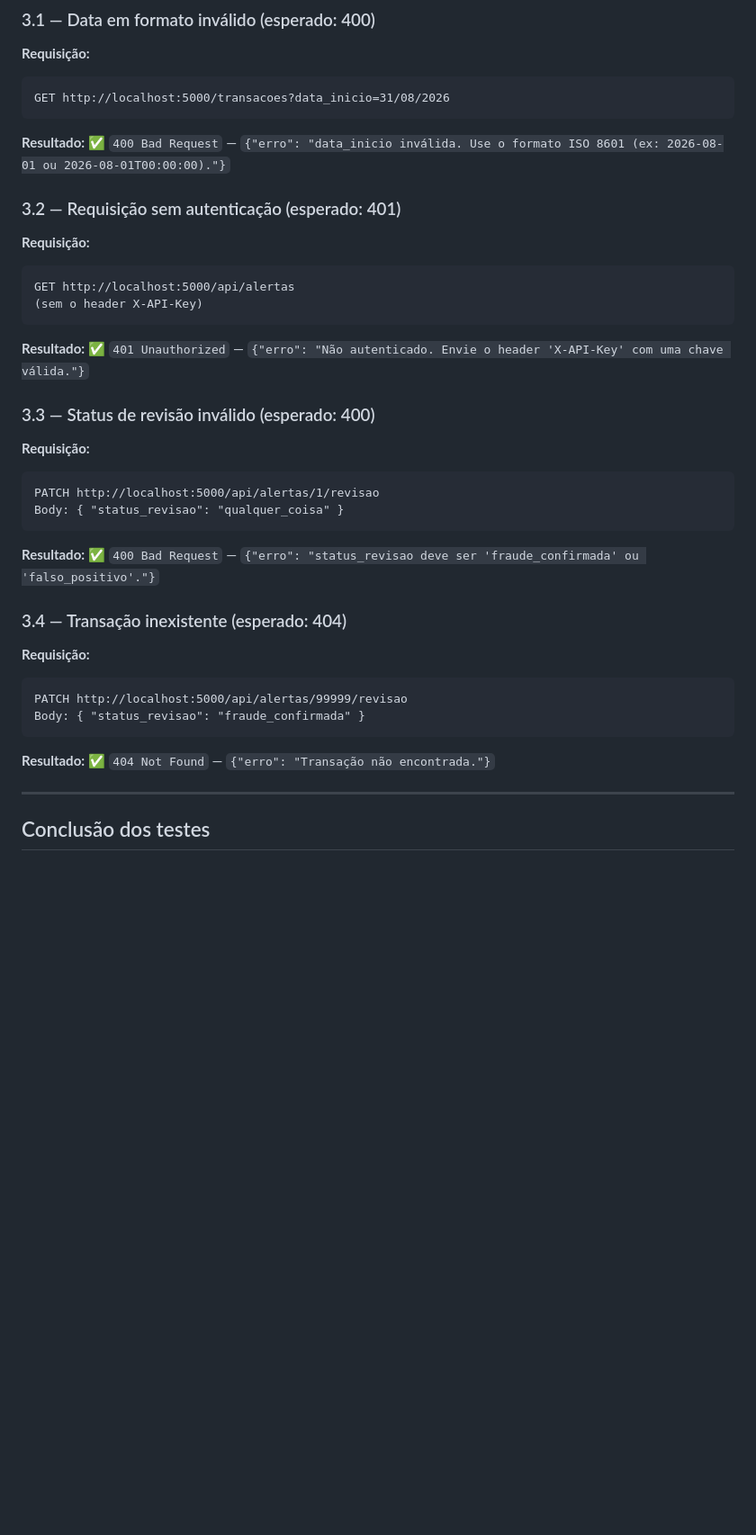
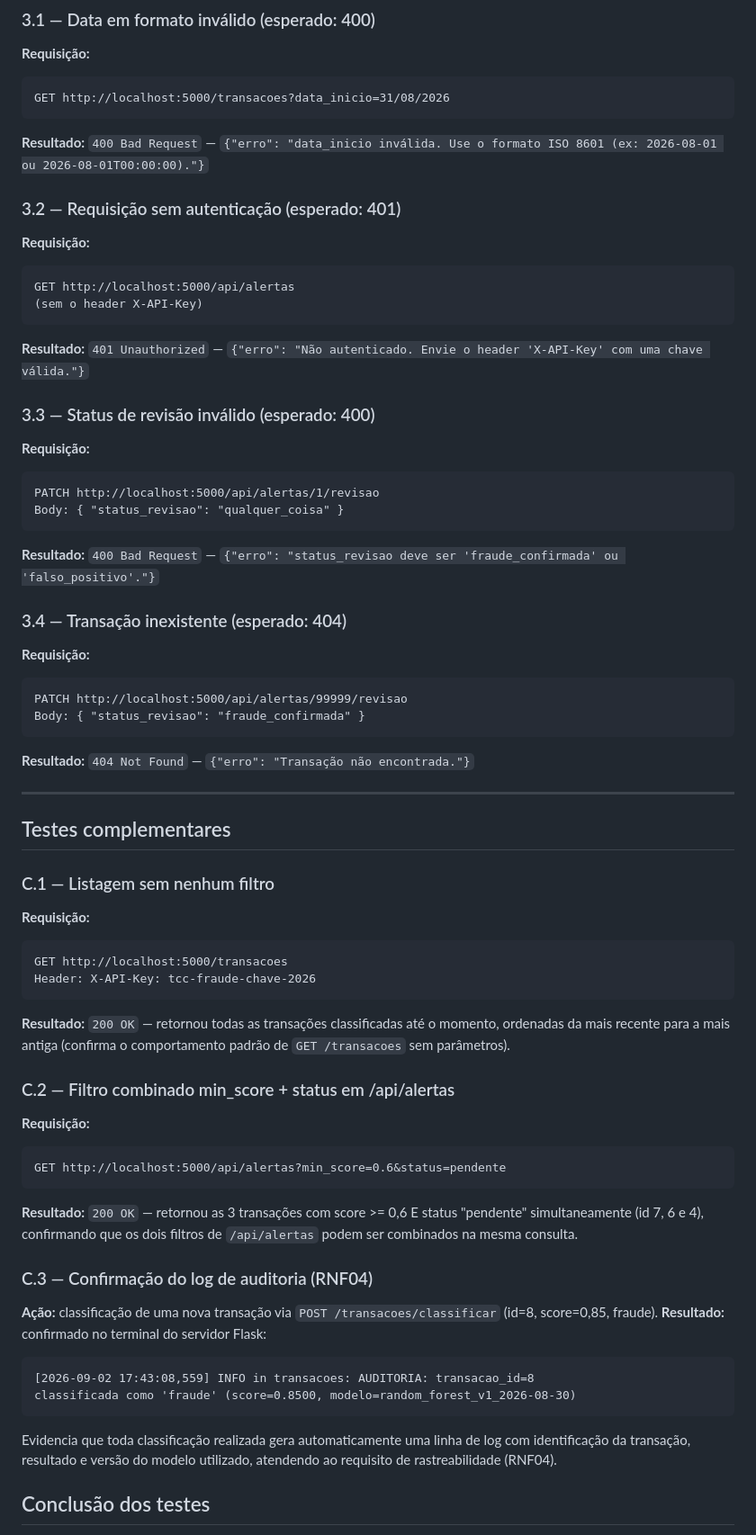
Before and after one commit to Guiiferreira/TCC-Deteccao-de-fraudes-em-transacoes-financeiras, a Markdown page: fraude_deteccao_tcc/EVIDENCIAS_TESTES.md, the part around one of its changes. Shown at 90% size. GitHub-like rendering; blank space fills up the shorter version.

Commit message:
Completa evidencias de testes com todos os cenarios validados e testes complementares (log de auditoria, filtros combinados)

````diff
--- a/fraude_deteccao_tcc/EVIDENCIAS_TESTES.md
+++ b/fraude_deteccao_tcc/EVIDENCIAS_TESTES.md
@@ -93,7 +93,7 @@ consulta.
 ```
 GET http://localhost:5000/transacoes?data_inicio=31/08/2026
 ```
-**Resultado:** ✅ `400 Bad Request` — `{"erro": "data_inicio inválida.
+**Resultado:** `400 Bad Request` — `{"erro": "data_inicio inválida.
 Use o formato ISO 8601 (ex: 2026-08-01 ou 2026-08-01T00:00:00)."}`
 
 ### 3.2 — Requisição sem autenticação (esperado: 401)
@@ -102,7 +102,7 @@ Use o formato ISO 8601 (ex: 2026-08-01 ou 2026-08-01T00:00:00)."}`
 GET http://localhost:5000/api/alertas
 (sem o header X-API-Key)
 ```
-**Resultado:** ✅ `401 Unauthorized` — `{"erro": "Não autenticado. Envie o header 'X-API-Key' com uma chave válida."}`
+**Resultado:** `401 Unauthorized` — `{"erro": "Não autenticado. Envie o header 'X-API-Key' com uma chave válida."}`
 
 ### 3.3 — Status de revisão inválido (esperado: 400)
 **Requisição:**
@@ -110,7 +110,7 @@ GET http://localhost:5000/api/alertas
 PATCH http://localhost:5000/api/alertas/1/revisao
 Body: { "status_revisao": "qualquer_coisa" }
 ```
-**Resultado:** ✅ `400 Bad Request` — `{"erro": "status_revisao deve
+**Resultado:** `400 Bad Request` — `{"erro": "status_revisao deve
 ser 'fraude_confirmada' ou 'falso_positivo'."}`
 
 ### 3.4 — Transação inexistente (esperado: 404)
@@ -119,10 +119,43 @@ ser 'fraude_confirmada' ou 'falso_positivo'."}`
 PATCH http://localhost:5000/api/alertas/99999/revisao
 Body: { "status_revisao": "fraude_confirmada" }
 ```
-**Resultado:** ✅ `404 Not Found` — `{"erro": "Transação não
+**Resultado:** `404 Not Found` — `{"erro": "Transação não
 encontrada."}`
 
 ---
+
+## Testes complementares
+
+### C.1 — Listagem sem nenhum filtro
+**Requisição:**
+```
+GET http://localhost:5000/transacoes
+Header: X-API-Key: tcc-fraude-chave-2026
+```
+**Resultado:** `200 OK` — retornou todas as transações classificadas
+até o momento, ordenadas da mais recente para a mais antiga (confirma
+o comportamento padrão de `GET /transacoes` sem parâmetros).
+
+### C.2 — Filtro combinado min_score + status em /api/alertas
+**Requisição:**
+```
+GET http://localhost:5000/api/alertas?min_score=0.6&status=pendente
+```
+**Resultado:** `200 OK` — retornou as 3 transações com score >= 0,6
+E status "pendente" simultaneamente (id 7, 6 e 4), confirmando que os
+dois filtros de `/api/alertas` podem ser combinados na mesma consulta.
+
+### C.3 — Confirmação do log de auditoria (RNF04)
+**Ação:** classificação de uma nova transação via `POST
+/transacoes/classificar` (id=8, score=0,85, fraude).
+**Resultado:** confirmado no terminal do servidor Flask:
+```
+[2026-09-02 17:43:08,559] INFO in transacoes: AUDITORIA: transacao_id=8
+classificada como 'fraude' (score=0.8500, modelo=random_forest_v1_2026-08-30)
+```
+Evidencia que toda classificação realizada gera automaticamente uma
+linha de log com identificação da transação, resultado e versão do
+modelo utilizado, atendendo ao requisito de rastreabilidade (RNF04).
 
 ## Conclusão dos testes
 
````
Also changed, not shown: other parts of fraude_deteccao_tcc/EVIDENCIAS_TESTES.md (+7 -7 lines).
